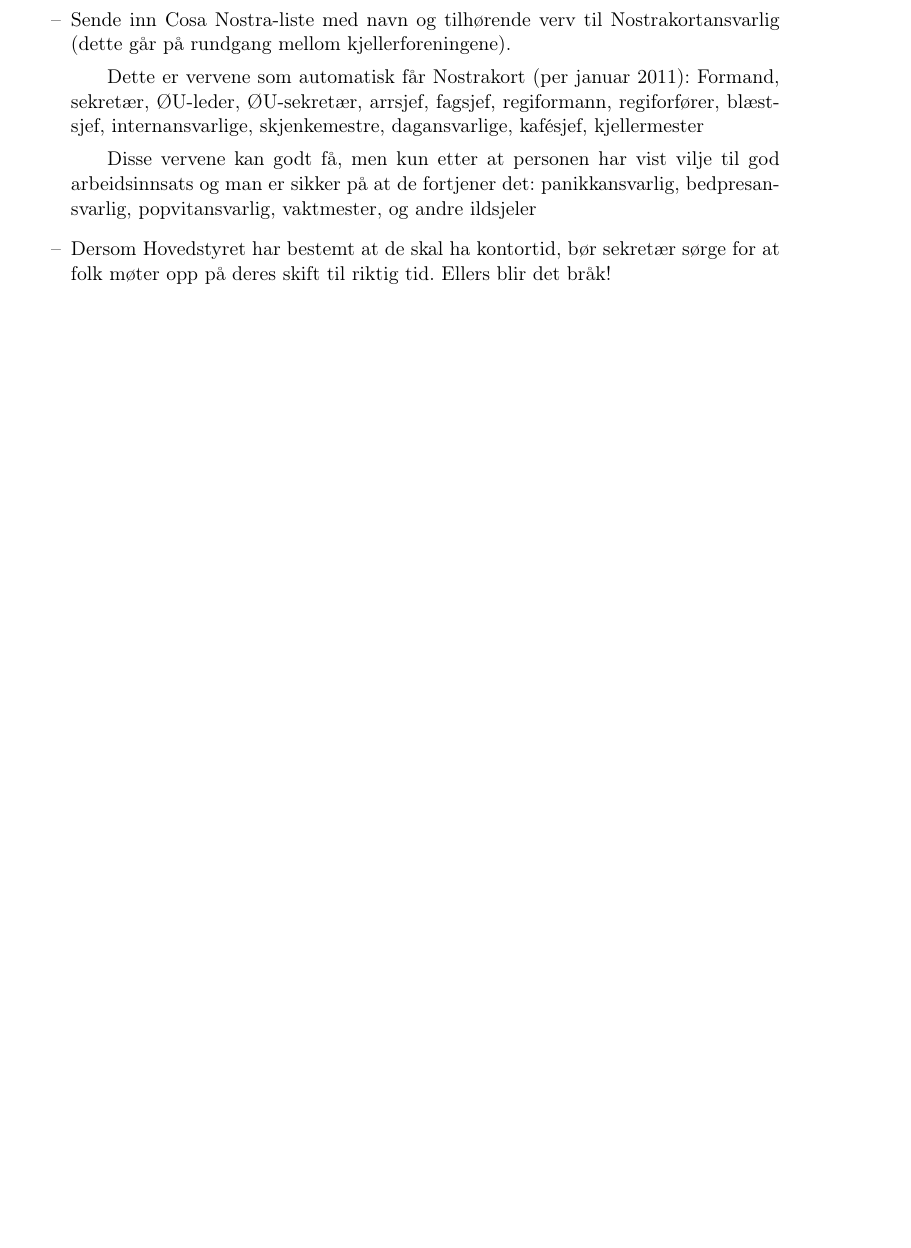
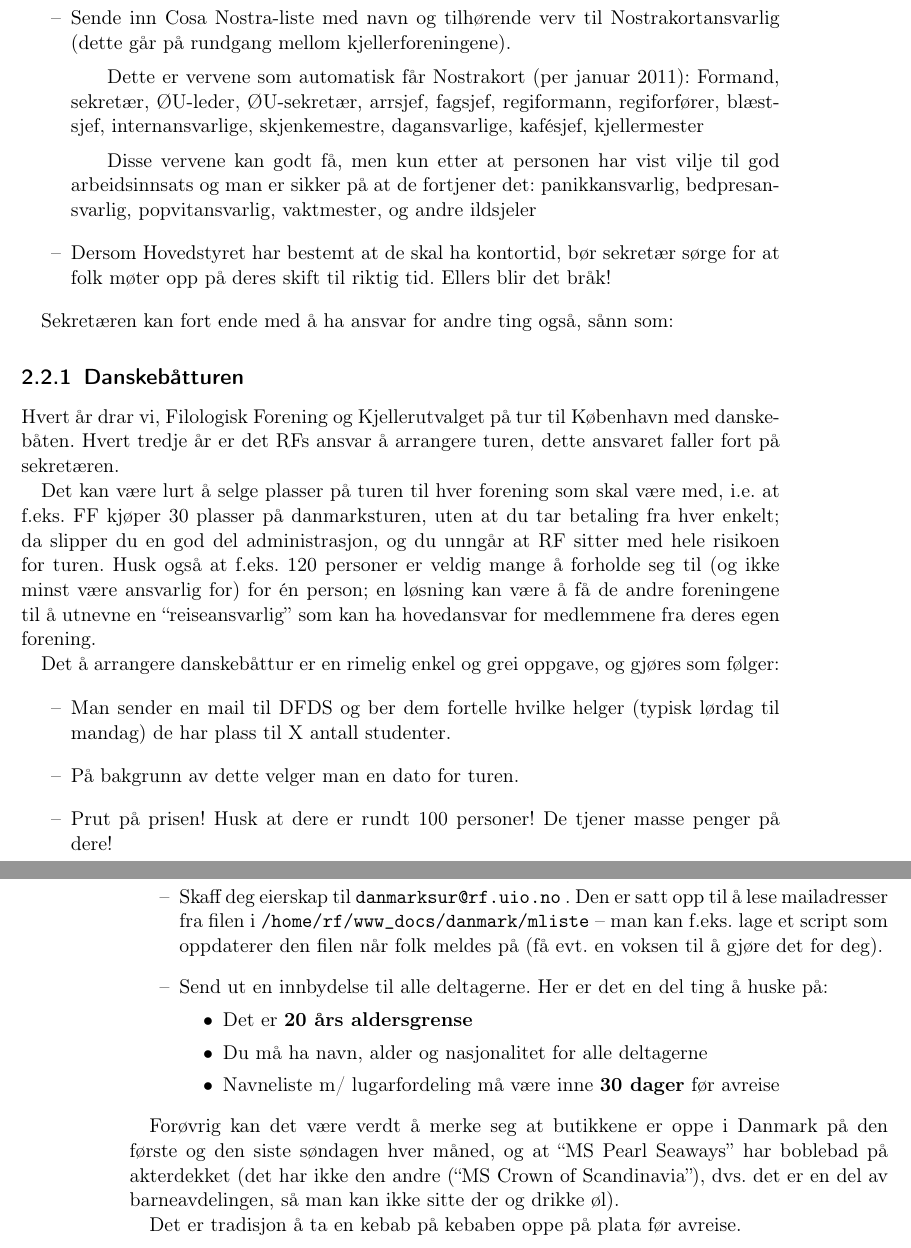
Before and after one commit to rbauck/hvitebok, a LaTeX book (hvitebok.tex, which reads kildekode/sekretar.tex): part of page 15 of 73 before the commit and two parts of pages 15 and 16 of 73 after it, the two joined at a grey line, cut so that both start at the same text, the shorter picture padded with empty space. Compiled offline with pdfLaTeX.

Commit message:
DK-tur -> Sekretær. Fiks på Kafe Lagt til seksjon om danmarkstur i sekretar.tex Fikset itemize-feil i kafe.tex

```diff
--- a/kildekode/sekretar.tex
+++ b/kildekode/sekretar.tex
@@ -35,0 +91,45 @@ skal være mulig å kreve fremvisning av internbevis for å få internpris.
+Sekretæren kan fort ende med å ha ansvar for andre ting også, sånn som:
+\subsection{Danskebåtturen}
+
+Hvert år drar vi, Filologisk Forening og Kjellerutvalget på tur til København
+med danskebåten. Hvert tredje år er det RFs ansvar å arrangere turen, dette
+ansvaret faller fort på sekretæren.
+
+Det kan være lurt å selge plasser på turen til hver forening som skal være med,
+i.e.~at f.eks.~FF kjøper 30 plasser på danmarksturen, uten at du tar betaling
+fra hver enkelt; da slipper du en god del administrasjon, og du unngår at RF
+sitter med hele risikoen for turen. Husk også at f.eks.~120 personer er veldig
+mange å forholde seg til (og ikke minst være ansvarlig for) for én person; en
+løsning kan være å få de andre foreningene til å utnevne en ``reiseansvarlig''
+som kan ha hovedansvar for medlemmene fra deres egen forening.
+
+Det å arrangere danskebåttur er en rimelig enkel og grei oppgave, og gjøres som
+følger:
+\begin{itemize}
+    \item Man sender en mail til DFDS og ber dem fortelle hvilke helger (typisk
+      lørdag til mandag) de har plass til X antall studenter.
+    \item På bakgrunn av dette velger man en dato for turen.
+    \item Prut på prisen! Husk at dere er rundt 100 personer! De tjener masse
+      penger på dere!
+    \item Skaff deg eierskap til \texttt{danmarksur@rf.uio.no} .
+      Den er satt opp til å lese mailadresser fra filen i
+      \texttt{/home/rf/www\_docs/danmark/mliste} -- man kan f.eks.~lage et
+      script som oppdaterer den filen når folk meldes på (få evt.~en voksen til
+      å gjøre det for deg).
+    \item Send ut en innbydelse til alle deltagerne. Her er det en del ting å
+      huske på:
+    \begin{itemize}
+        \item Det er \textbf{20 års aldersgrense}
+        \item Du må ha navn, alder og nasjonalitet for alle deltagerne
+        \item Navneliste m/ lugarfordeling må være inne \textbf{30 dager} før
+          avreise
+    \end{itemize}
+
+\end{itemize}
+
+Forøvrig kan det være verdt å merke seg at butikkene er oppe i Danmark på den
+første og den siste søndagen hver måned, og at ``MS Pearl Seaways'' har
+boblebad på akterdekket (det har ikke den andre (``MS Crown of Scandinavia''),
+dvs.~det er en del av barneavdelingen, så man kan ikke sitte der og drikke øl).
+
+Det er tradisjon å ta en kebab på kebaben oppe på plata før avreise.
```
Also changed, not shown: kildekode/kafe.tex (indentation only), kildekode/sekretar.tex (97 more changed lines). Lines whose indentation alone changed are shown as unchanged.
